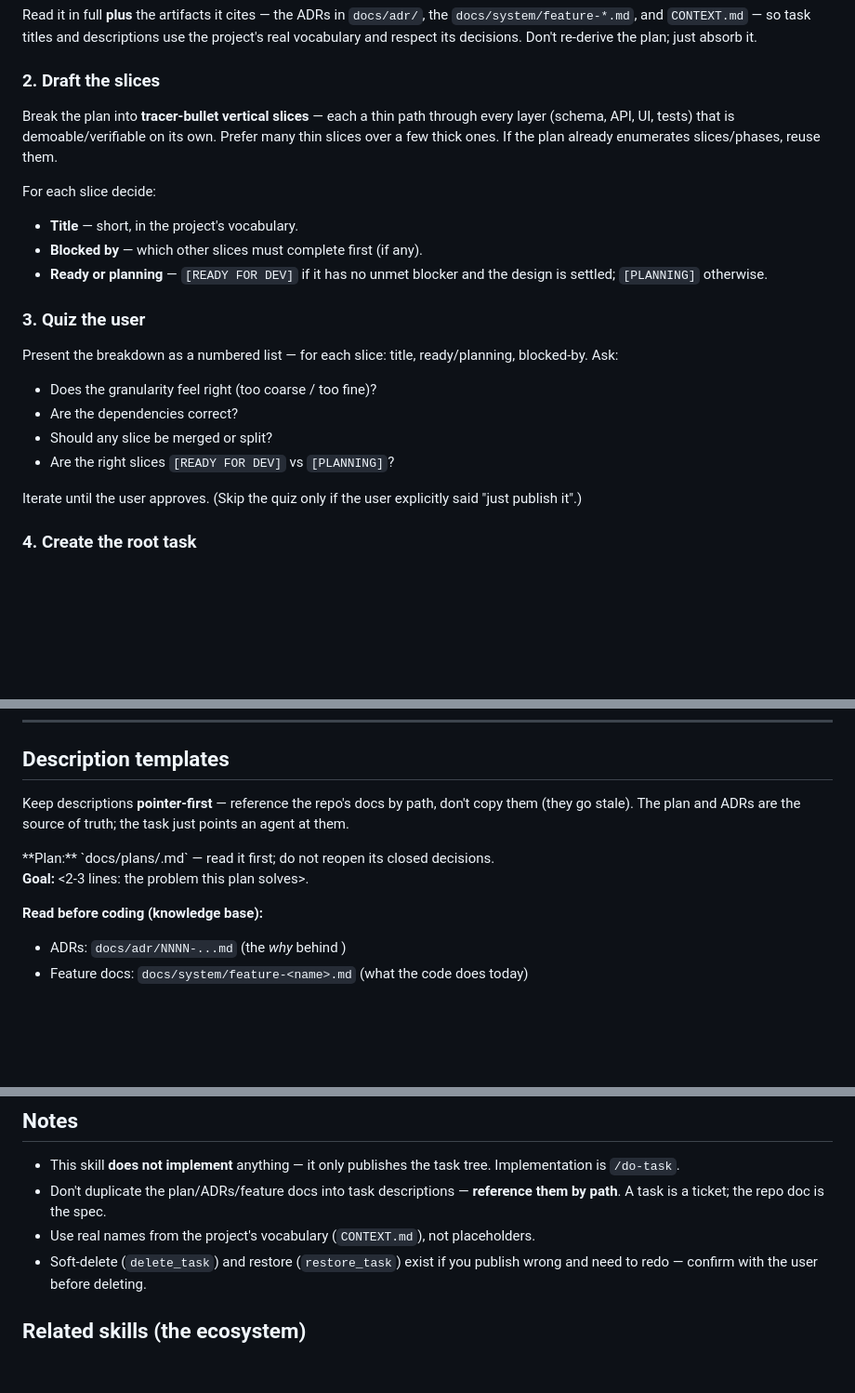
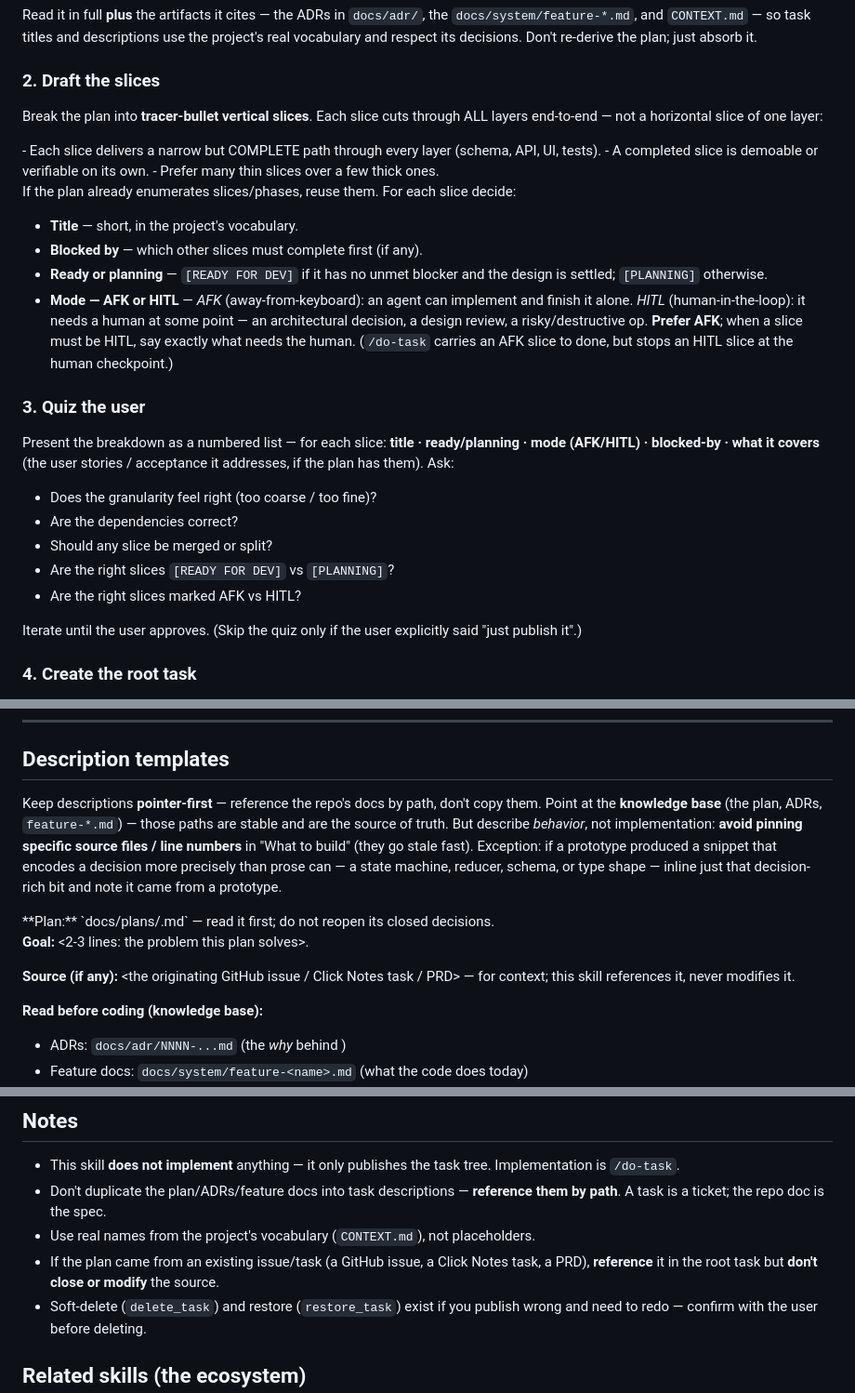
Before and after one commit to pvieira-design/pedro-mota-skills, a Markdown page: skills/to-tasks/SKILL.md, 3 parts joined by grey strips. Shown at 93% size. Rendered like a GitHub page; blank space fills up the shorter version.

Commit message:
refactor(to-tasks): adopt to-issues best practices (AFK/HITL, richer quiz, source ref)
Borrows the validated patterns from Matt Pocock's /to-issues:
- AFK vs HITL slice classification (prefer AFK); surfaced in the draft step,
  the quiz, and a Mode: field in the subtask template.
- Quiz now shows mode + what each slice covers (user stories/acceptance).
- 'What to build' guidance: reference the stable knowledge base, but avoid
  pinning implementation file paths/line numbers; prototype-snippet exception.
- Source reference for an originating issue/task/PRD, with a do-not-modify note.

do-task: handle HITL slices — do the autonomous part, stop at the human
checkpoint, never auto-complete past a human gate.

Co-Authored-By: Claude Opus 4.8 (1M context) <noreply@anthropic.com>

```diff
--- a/skills/to-tasks/SKILL.md
+++ b/skills/to-tasks/SKILL.md
@@ -42,20 +42,28 @@ Read it in full **plus** the artifacts it cites — the ADRs in `docs/adr/`, the
 
 ### 2. Draft the slices
 
-Break the plan into **tracer-bullet vertical slices** — each a thin path through every layer (schema, API, UI, tests) that is demoable/verifiable on its own. Prefer many thin slices over a few thick ones. If the plan already enumerates slices/phases, reuse them.
+Break the plan into **tracer-bullet vertical slices**. Each slice cuts through ALL layers end-to-end — not a horizontal slice of one layer:
 
-For each slice decide:
+<vertical-slice-rules>
+- Each slice delivers a narrow but COMPLETE path through every layer (schema, API, UI, tests).
+- A completed slice is demoable or verifiable on its own.
+- Prefer many thin slices over a few thick ones.
+</vertical-slice-rules>
+
+If the plan already enumerates slices/phases, reuse them. For each slice decide:
 - **Title** — short, in the project's vocabulary.
 - **Blocked by** — which other slices must complete first (if any).
 - **Ready or planning** — `[READY FOR DEV]` if it has no unmet blocker and the design is settled; `[PLANNING]` otherwise.
+- **Mode — AFK or HITL** — *AFK* (away-from-keyboard): an agent can implement and finish it alone. *HITL* (human-in-the-loop): it needs a human at some point — an architectural decision, a design review, a risky/destructive op. **Prefer AFK**; when a slice must be HITL, say exactly what needs the human. (`/do-task` carries an AFK slice to done, but stops an HITL slice at the human checkpoint.)
 
 ### 3. Quiz the user
 
-Present the breakdown as a numbered list — for each slice: title, ready/planning, blocked-by. Ask:
+Present the breakdown as a numbered list — for each slice: **title · ready/planning · mode (AFK/HITL) · blocked-by · what it covers** (the user stories / acceptance it addresses, if the plan has them). Ask:
 - Does the granularity feel right (too coarse / too fine)?
 - Are the dependencies correct?
 - Should any slice be merged or split?
 - Are the right slices `[READY FOR DEV]` vs `[PLANNING]`?
+- Are the right slices marked AFK vs HITL?
 
 Iterate until the user approves. (Skip the quiz only if the user explicitly said "just publish it".)
 
@@ -83,12 +91,14 @@ Tell the user: the root task id + the subtask ids, how many are `[READY FOR DEV]
 
 ## Description templates
 
-Keep descriptions **pointer-first** — reference the repo's docs by path, don't copy them (they go stale). The plan and ADRs are the source of truth; the task just points an agent at them.
+Keep descriptions **pointer-first** — reference the repo's docs by path, don't copy them. Point at the **knowledge base** (the plan, ADRs, `feature-*.md`) — those paths are stable and are the source of truth. But describe *behavior*, not implementation: **avoid pinning specific source files / line numbers** in "What to build" (they go stale fast). Exception: if a prototype produced a snippet that encodes a decision more precisely than prose can — a state machine, reducer, schema, or type shape — inline just that decision-rich bit and note it came from a prototype.
 
 <root-task-template>
 **Plan:** `docs/plans/<slug>.md` — read it first; do not reopen its closed decisions.
 
 **Goal:** <2-3 lines: the problem this plan solves>.
+
+**Source (if any):** <the originating GitHub issue / Click Notes task / PRD> — for context; this skill references it, never modifies it.
 
 **Read before coding (knowledge base):**
 - ADRs: `docs/adr/NNNN-...md` (the *why* behind <decision>)
@@ -122,6 +134,7 @@ Keep descriptions **pointer-first** — reference the repo's docs by path, don't
 - This skill **does not implement** anything — it only publishes the task tree. Implementation is `/do-task`.
 - Don't duplicate the plan/ADRs/feature docs into task descriptions — **reference them by path**. A task is a ticket; the repo doc is the spec.
 - Use real names from the project's vocabulary (`CONTEXT.md`), not placeholders.
+- If the plan came from an existing issue/task (a GitHub issue, a Click Notes task, a PRD), **reference** it in the root task but **don't close or modify** the source.
 - Soft-delete (`delete_task`) and restore (`restore_task`) exist if you publish wrong and need to redo — confirm with the user before deleting.
 
 ## Related skills (the ecosystem)
```
Also changed, not shown: other parts of skills/to-tasks/SKILL.md (+2 -0 lines), skills/do-task/SKILL.md (+2 -0 lines).
